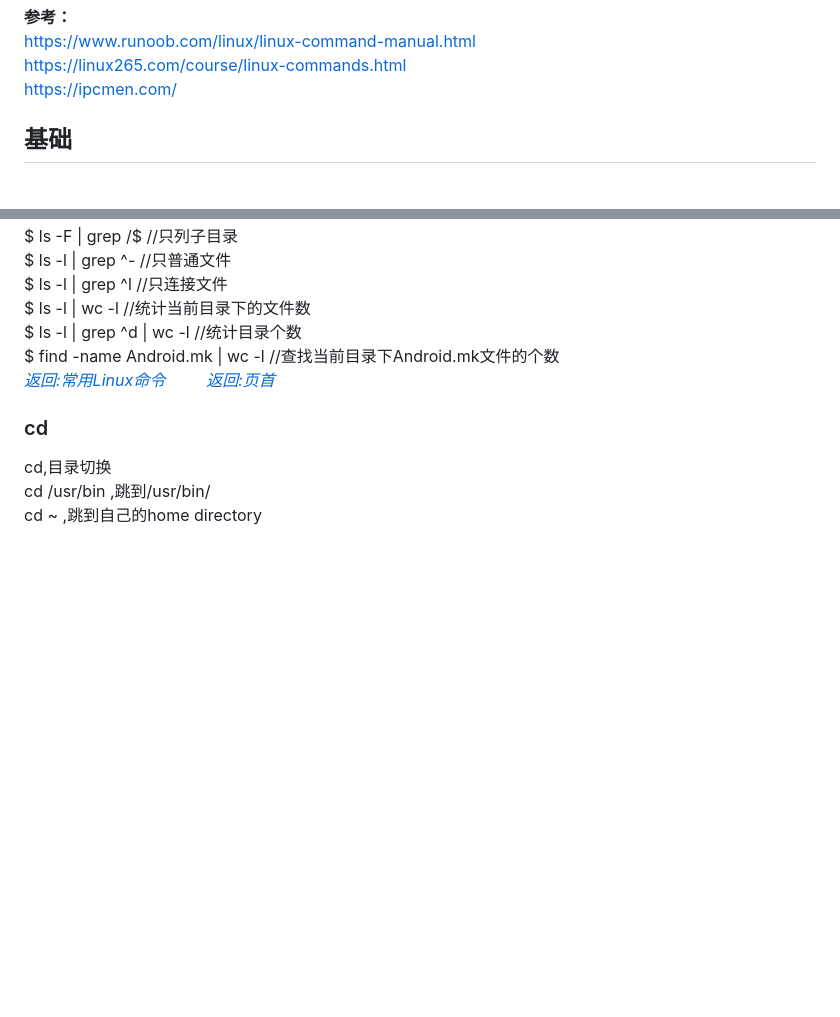
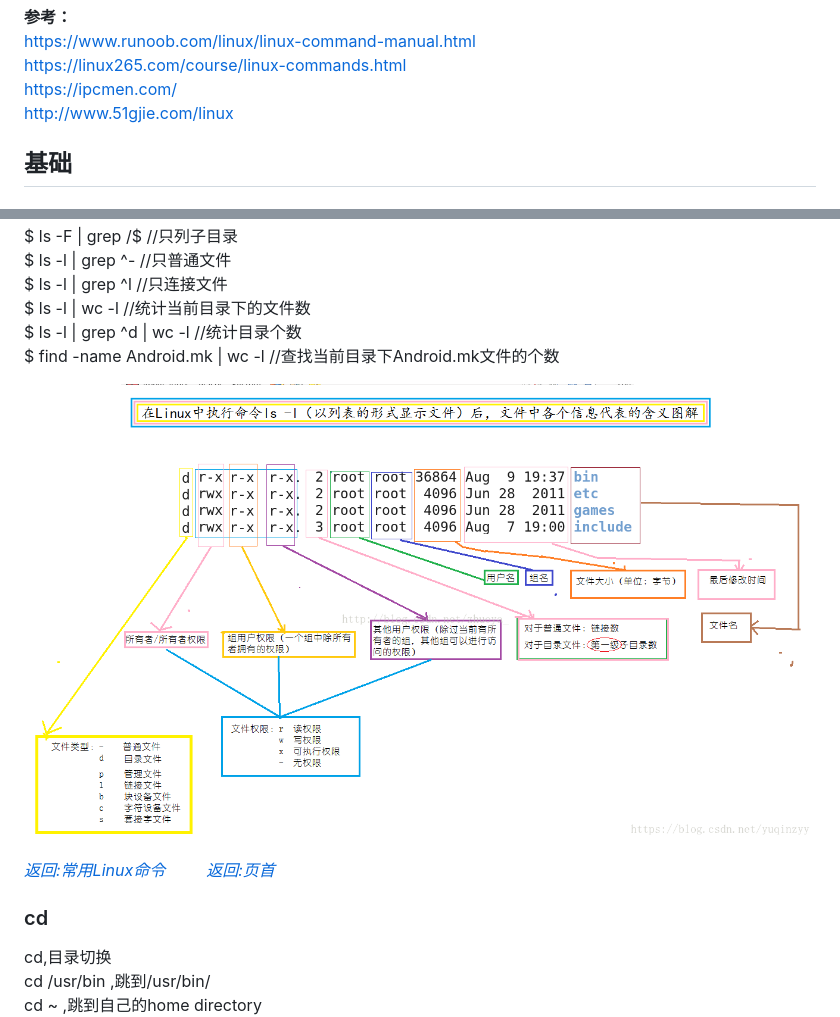
Before and after one commit to gaheadus/daily_use, a Markdown page: command_line/linux命令.md, 2 parts joined by grey strips. Drawn GitHub-style; pictures changed too: Resources/ls -l 命令详解.jpg (added); blank space fills up the shorter version.

Commit message:
linux command

```diff
--- a/command_line/linux命令.md
+++ b/command_line/linux命令.md
@@ -13,7 +13,7 @@
 https://www.runoob.com/linux/linux-command-manual.html
 https://linux265.com/course/linux-commands.html
 https://ipcmen.com/
-
+http://www.51gjie.com/linux
 
 
 ## 基础
@@ -98,6 +98,9 @@ $ ls -l | grep ^l   //只连接文件
 $ ls -l | wc -l //统计当前目录下的文件数
 $ ls -l | grep ^d | wc -l //统计目录个数
 $ find -name Android.mk | wc -l //查找当前目录下Android.mk文件的个数
+
+![ls -l 命令详解](https://github.com/gaheadus/daily_use/blob/master/Resources/ls%20-l%20%E5%91%BD%E4%BB%A4%E8%AF%A6%E8%A7%A3.jpg)
+
 [*返回:常用Linux命令*](#常用Linux命令)          &emsp;&emsp;              [*返回:页首*](#Linux命令)
 
 ### cd
```
